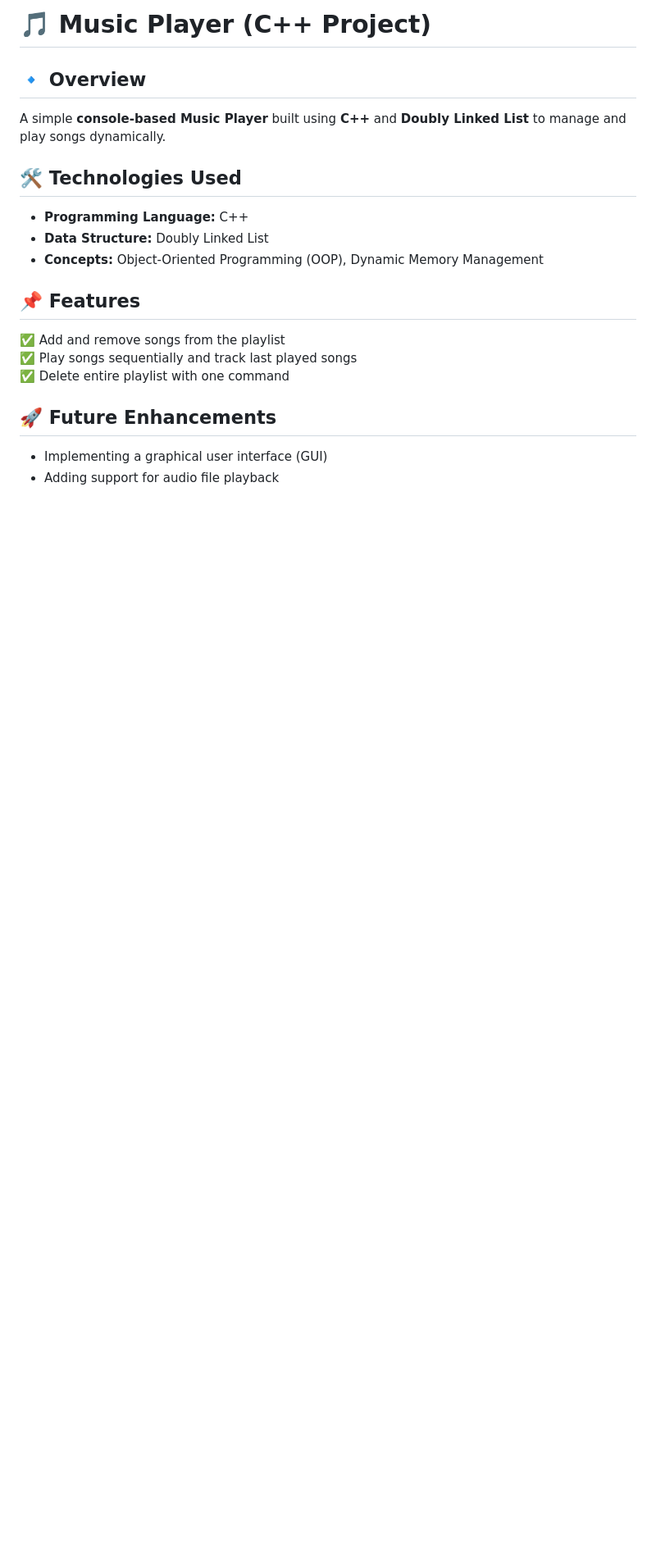
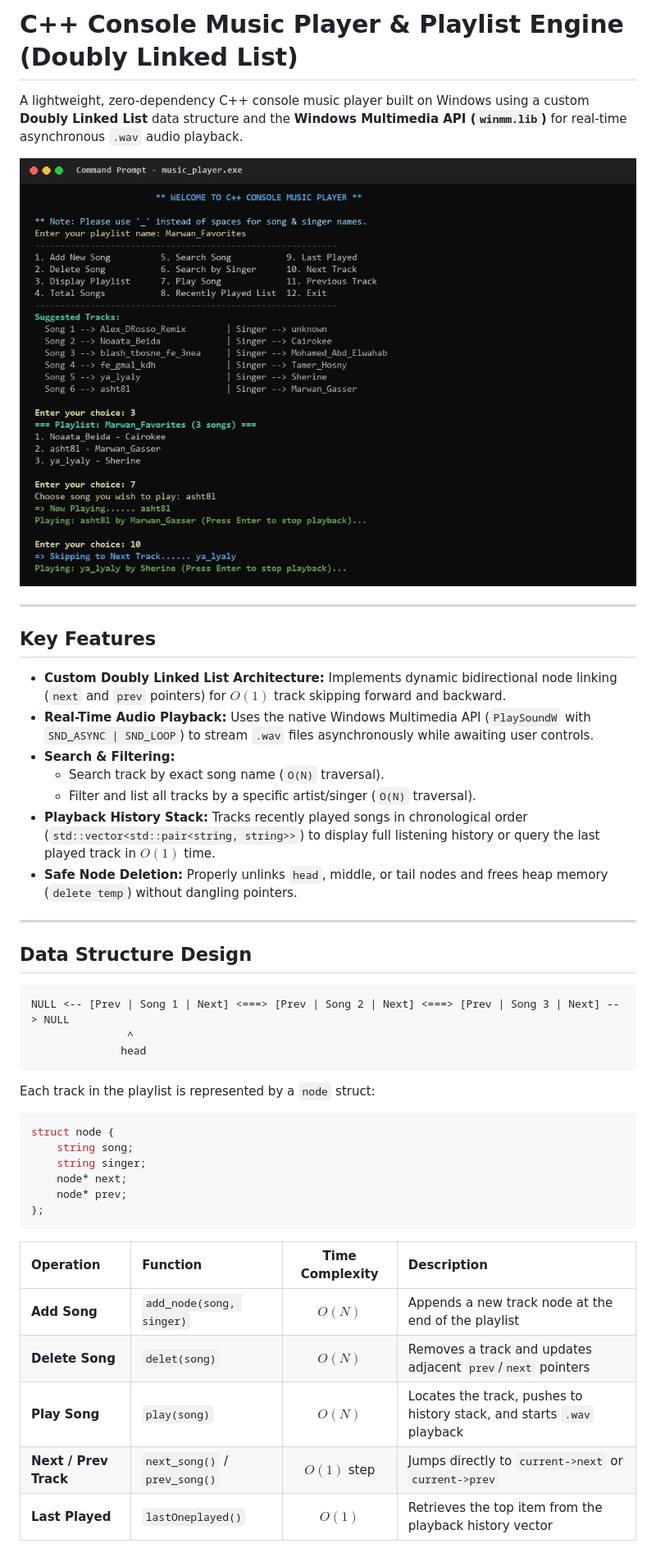
Before and after one commit to Marwangasser1/Music-Player-C-Data-Structure-, a Markdown page: README.md, the part around one of its changes. Shown at 82% size. Rendered like a GitHub page; pictures changed too: demo_screenshot.png (added); blank space fills up the shorter version.

Commit message:
Add C++ Doubly Linked List Music Player implementation, terminal screenshot, and documentation

````diff
--- a/README.md
+++ b/README.md
@@ -1,18 +1,46 @@
-# 🎵 Music Player (C++ Project)
+# C++ Console Music Player & Playlist Engine (Doubly Linked List)
 
-## 🔹 Overview
-A simple **console-based Music Player** built using **C++** and **Doubly Linked List** to manage and play songs dynamically.
+A lightweight, zero-dependency C++ console music player built on Windows using a custom **Doubly Linked List** data structure and the **Windows Multimedia API (`winmm.lib`)** for real-time asynchronous `.wav` audio playback.
 
-## 🛠 Technologies Used
-- **Programming Language:** C++
-- **Data Structure:** Doubly Linked List
-- **Concepts:** Object-Oriented Programming (OOP), Dynamic Memory Management
+![Demo Screenshot](demo_screenshot.png)
 
-## 📌 Features
-✅ Add and remove songs from the playlist
-✅ Play songs sequentially and track last played songs
-✅ Delete entire playlist with one command
+---
 
-## 🚀 Future Enhancements
-- Implementing a graphical user interface (GUI)
-- Adding support for audio file playback
+## Key Features
+
+- **Custom Doubly Linked List Architecture:** Implements dynamic bidirectional node linking (`next` and `prev` pointers) for $O(1)$ track skipping forward and backward.
+- **Real-Time Audio Playback:** Uses the native Windows Multimedia API (`PlaySoundW` with `SND_ASYNC | SND_LOOP`) to stream `.wav` files asynchronously while awaiting user controls.
+- **Search & Filtering:**
+  - Search track by exact song name (`O(N)` traversal).
+  - Filter and list all tracks by a specific artist/singer (`O(N)` traversal).
+- **Playback History Stack:** Tracks recently played songs in chronological order (`std::vector<std::pair<string, string>>`) to display full listening history or query the last played track in $O(1)$ time.
+- **Safe Node Deletion:** Properly unlinks `head`, middle, or tail nodes and frees heap memory (`delete temp`) without dangling pointers.
+
+---
+
+## Data Structure Design
+
+```
+NULL <-- [Prev | Song 1 | Next] <===> [Prev | Song 2 | Next] <===> [Prev | Song 3 | Next] --> NULL
+               ^
+              head
+```
+
+Each track in the playlist is represented by a `node` struct:
+```cpp
+struct node {
+    string song;
+    string singer;
+    node* next;
+    node* prev;
+};
+```
+
+| Operation | Function | Time Complexity | Description |
+| :--- | :--- | :---: | :--- |
+| **Add Song** | `add_node(song, singer)` | $O(N)$ | Appends a new track node at the end of the playlist |
+| **Delete Song** | `delet(song)` | $O(N)$ | Removes a track and updates adjacent `prev`/`next` pointers |
+| **Play Song** | `play(song)` | $O(N)$ | Locates the track, pushes to history stack, and starts `.wav` playback |
+| **Next / Prev Track** | `next_song()` / `prev_song()` | $O(1)$ step | Jumps directly to `current->next` or `current->prev` |
+| **Last Played** | `lastOneplayed()` | $O(1)$ | Retrieves the top item from the playback history vector |
+
````
Also changed, not shown: other parts of README.md (+26 -0 lines), 1 other file.
